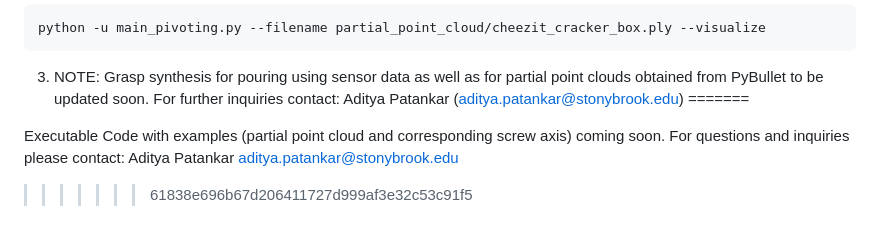
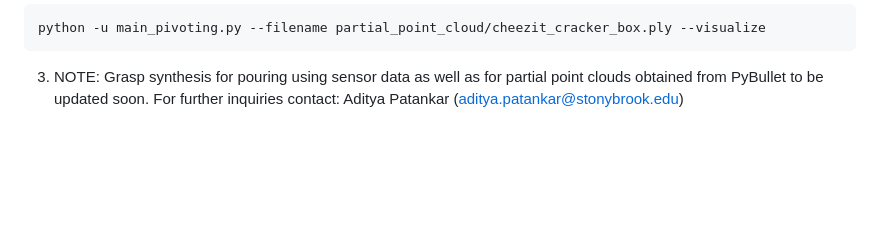
Before and after one commit to irsl-sbu/Task-Oriented-Grasping-from-Point-Cloud-Representation, a Markdown page: README.md, the part around the change. GitHub-like rendering; blank space fills up the shorter version.

````diff
--- a/README.md
+++ b/README.md
@@ -55,10 +55,3 @@ python -u main_pivoting.py --filename partial_point_cloud/cheezit_cracker_box.pl
 ```
 
 3. NOTE: Grasp synthesis for pouring using sensor data as well as for partial point clouds obtained from PyBullet to be updated soon. For further inquiries contact:  Aditya Patankar (aditya.patankar@stonybrook.edu)
-=======
-
-Executable Code with examples (partial point cloud and corresponding screw axis) coming soon.
-For questions and inquiries please contact:
-Aditya Patankar
-aditya.patankar@stonybrook.edu
->>>>>>> 61838e696b67d206411727d999af3e32c53c91f5
````
